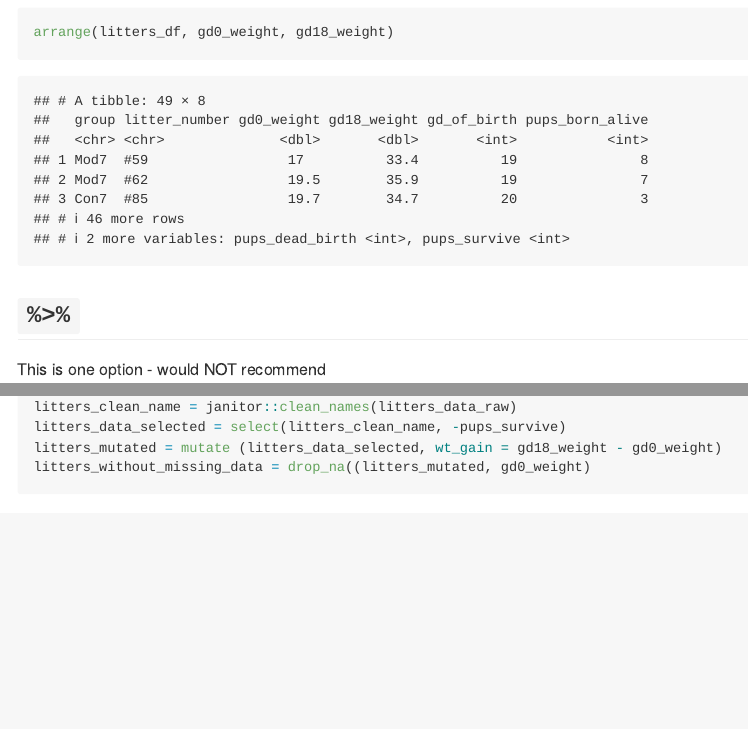
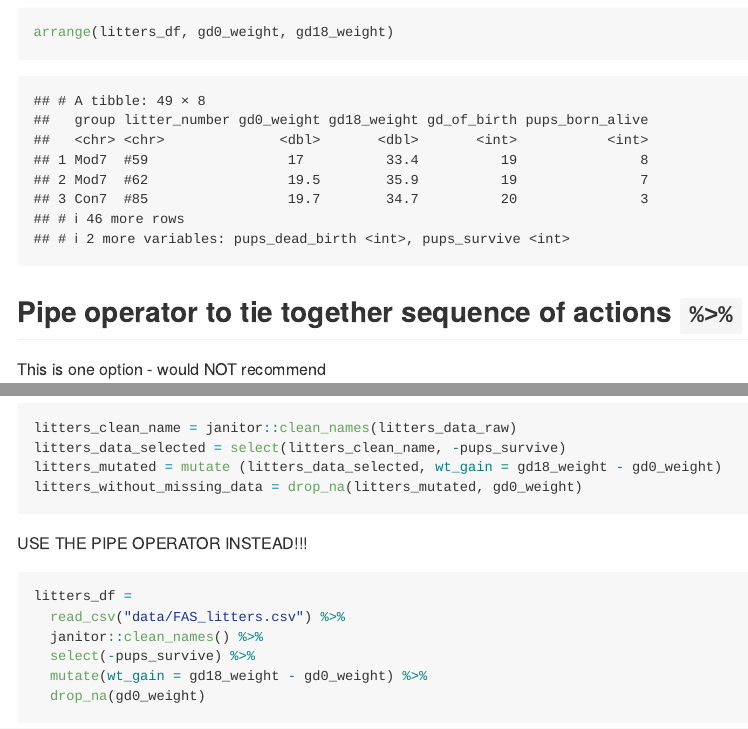
Before and after one commit to lmt2203/data_wrangling_1, an R Markdown document (data_manipulation.Rmd): the page in a window 1100 px wide, from 8320 px down, and a second part further down, joined at a grey line. Rendered offline with R 4.5, knitr and Pandoc, with nearby package versions; column names are cleaned by a stand-in for the janitor package.

Commit message:
final check

````diff
--- a/data_manipulation.Rmd
+++ b/data_manipulation.Rmd
@@ -126,7 +126,7 @@
 arrange(litters_df, gd0_weight, gd18_weight)
 ```
 
-## `%>%`
+## Pipe operator to tie together sequence of actions `%>%`
 
 This is one option - would NOT recommend
 ```{r}
````
Also changed, not shown: data_manipulation.md, data_manipulation.Rmd (2 more changed lines).
